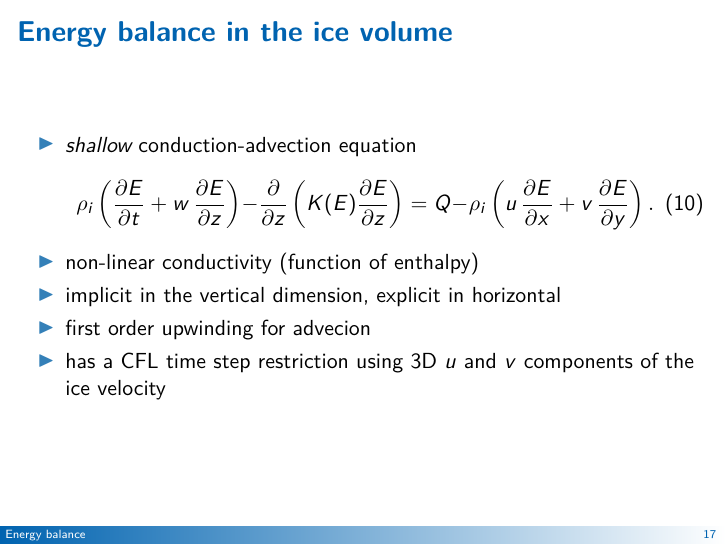
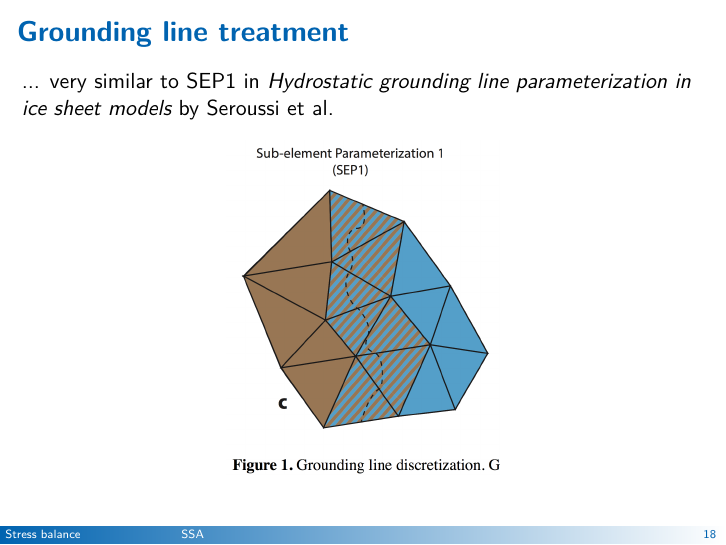
Before and after one commit to ckhroulev/pism-nims, LaTeX slides (pism-inner-workings.tex): page 17 of 31 before the commit and page 18 of 33 after it. Compiled offline with pdfLaTeX.

Commit message:
Add figures explaining grounding line treatment

```diff
--- a/pism-inner-workings.tex
+++ b/pism-inner-workings.tex
@@ -359,3 +359,5 @@
   Talk about inputs and outputs, tying this to hydrology.
 \end{frame}
 
+\begin{frame}
+  \frametitle{Grounding line treatment}
@@ -362,3 +371,15 @@
+\begin{frame}
+  \frametitle{Grounding line treatment}
+
+  ... very similar to SEP1 in \emph{Hydrostatic grounding line
+    parameterization in ice sheet models} by Seroussi et al.
+
+  \begin{center}
+    \includegraphics[width=0.4\linewidth]{Seroussi-SEP1}
+  \end{center}
+
+\end{frame}
+
 \section{Energy balance}
 \label{sec:energy-balance}
 
```
Also changed, not shown: figures/Seroussi-SEP1.png (added), figures/grounded-cell-fraction.png (added), figures/grounded-cell-fraction.svg (added), pism-inner-workings.tex (7 more changed lines).
